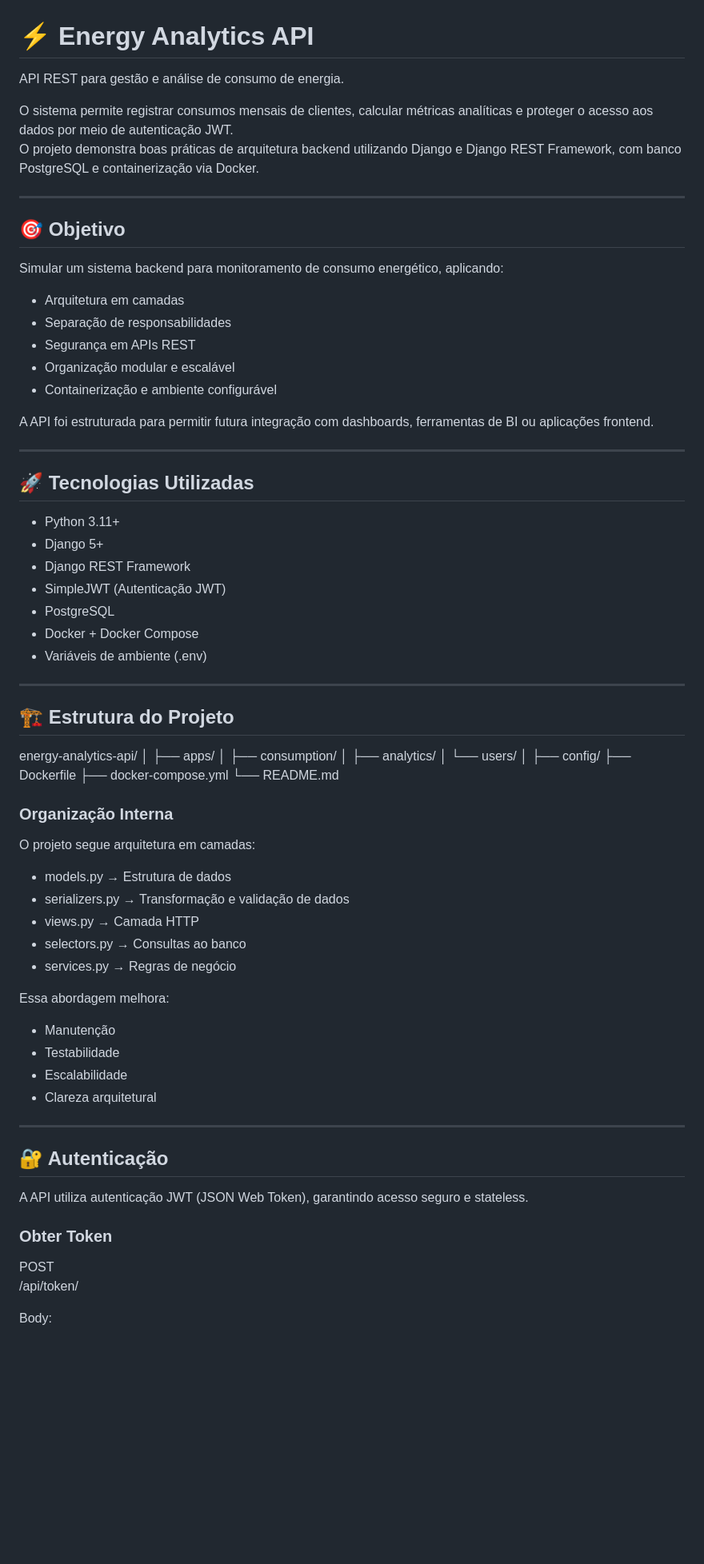
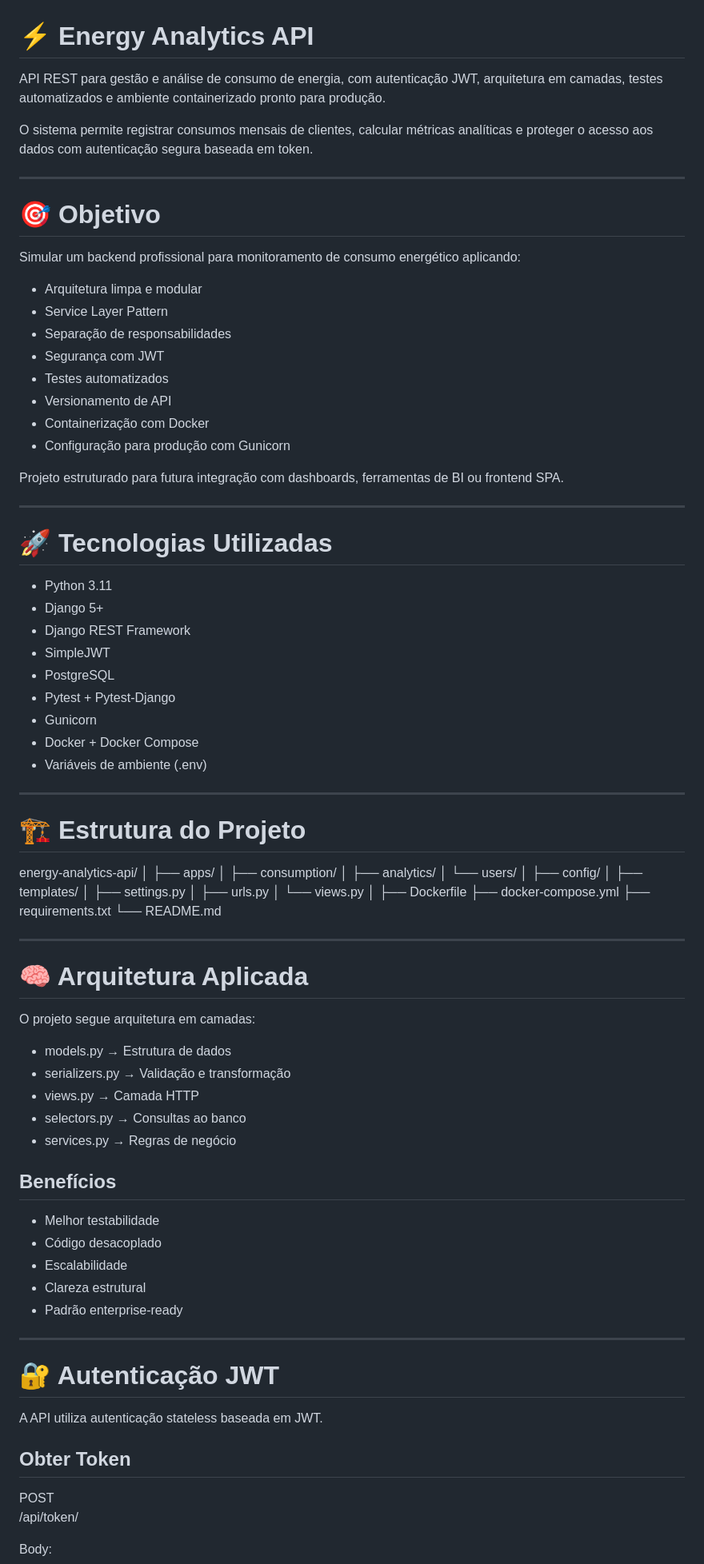
Before and after one commit to Lussandrorj2/energy-analytics-api, a Markdown page: README.md, the part around one of its changes. Shown at 80% size. Rendered like a GitHub page; blank space fills up the shorter version.

Commit message:
Revise README for clarity and additional details
Enhance README with detailed project features and architecture.

```diff
--- a/README.md
+++ b/README.md
@@ -1,39 +1,43 @@
 # ⚡ Energy Analytics API
 
-API REST para gestão e análise de consumo de energia.
+API REST para gestão e análise de consumo de energia, com autenticação JWT, arquitetura em camadas, testes automatizados e ambiente containerizado pronto para produção.
 
-O sistema permite registrar consumos mensais de clientes, calcular métricas analíticas e proteger o acesso aos dados por meio de autenticação JWT.
-O projeto demonstra boas práticas de arquitetura backend utilizando Django e Django REST Framework, com banco PostgreSQL e containerização via Docker.
+O sistema permite registrar consumos mensais de clientes, calcular métricas analíticas e proteger o acesso aos dados com autenticação segura baseada em token.
 
 ---
 
-## 🎯 Objetivo
+# 🎯 Objetivo
 
-Simular um sistema backend para monitoramento de consumo energético, aplicando:
+Simular um backend profissional para monitoramento de consumo energético aplicando:
 
-- Arquitetura em camadas
+- Arquitetura limpa e modular
+- Service Layer Pattern
 - Separação de responsabilidades
-- Segurança em APIs REST
-- Organização modular e escalável
-- Containerização e ambiente configurável
+- Segurança com JWT
+- Testes automatizados
+- Versionamento de API
+- Containerização com Docker
+- Configuração para produção com Gunicorn
 
-A API foi estruturada para permitir futura integração com dashboards, ferramentas de BI ou aplicações frontend.
+Projeto estruturado para futura integração com dashboards, ferramentas de BI ou frontend SPA.
 
 ---
 
-## 🚀 Tecnologias Utilizadas
+# 🚀 Tecnologias Utilizadas
 
-- Python 3.11+
+- Python 3.11
 - Django 5+
 - Django REST Framework
-- SimpleJWT (Autenticação JWT)
+- SimpleJWT
 - PostgreSQL
+- Pytest + Pytest-Django
+- Gunicorn
 - Docker + Docker Compose
 - Variáveis de ambiente (.env)
 
 ---
 
-## 🏗 Estrutura do Projeto
+# 🏗 Estrutura do Projeto
 
 energy-analytics-api/
 │
@@ -43,34 +47,43 @@ energy-analytics-api/
 │   └── users/
 │
 ├── config/
+│   ├── templates/
+│   ├── settings.py
+│   ├── urls.py
+│   └── views.py
+│
 ├── Dockerfile
 ├── docker-compose.yml
+├── requirements.txt
 └── README.md
 
-### Organização Interna
+---
+
+# 🧠 Arquitetura Aplicada
 
 O projeto segue arquitetura em camadas:
 
 - models.py → Estrutura de dados
-- serializers.py → Transformação e validação de dados
+- serializers.py → Validação e transformação
 - views.py → Camada HTTP
 - selectors.py → Consultas ao banco
 - services.py → Regras de negócio
 
-Essa abordagem melhora:
+## Benefícios
 
-- Manutenção
-- Testabilidade
+- Melhor testabilidade
+- Código desacoplado
 - Escalabilidade
-- Clareza arquitetural
+- Clareza estrutural
+- Padrão enterprise-ready
 
 ---
 
-## 🔐 Autenticação
+# 🔐 Autenticação JWT
 
-A API utiliza autenticação JWT (JSON Web Token), garantindo acesso seguro e stateless.
+A API utiliza autenticação stateless baseada em JWT.
 
-### Obter Token
+## Obter Token
 
 POST
 /api/token/
```
Also changed, not shown: other parts of README.md (+96 -59 lines).
